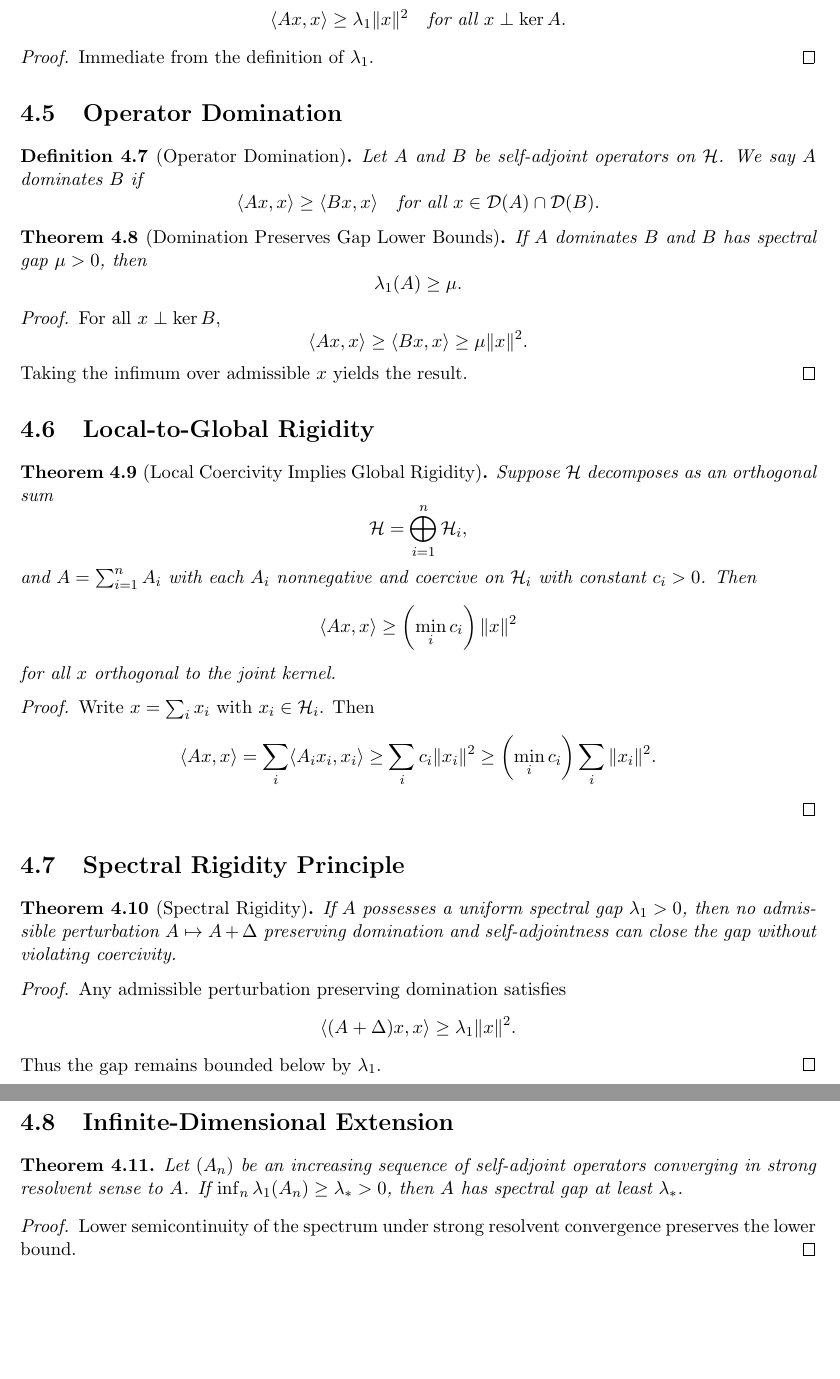
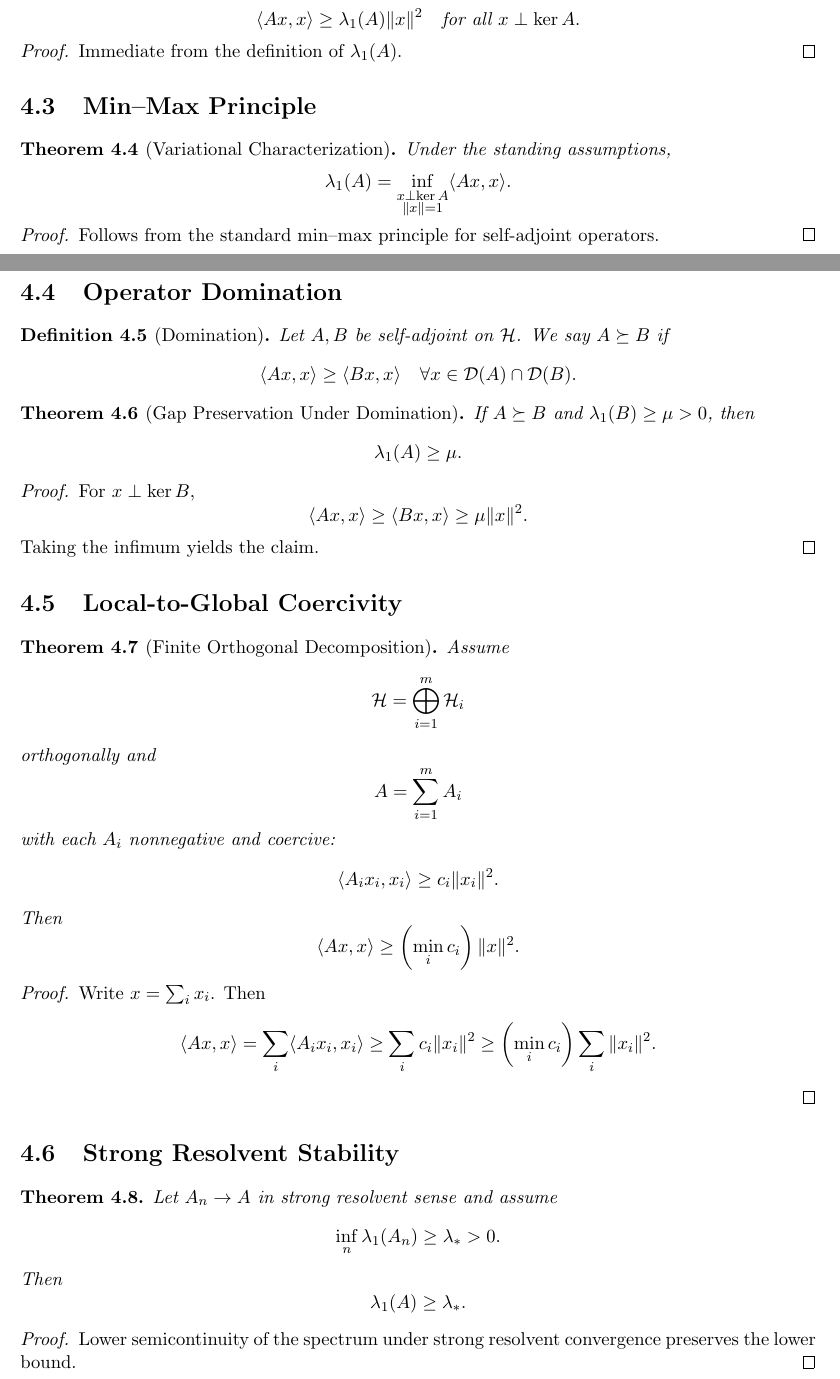
Before and after one commit to inaciovasquez2020/urf-textbook, a LaTeX thesis (main.tex, which reads chapters/03_spectral_rigidity.tex): two parts of pages 14 and 15 of 22 before the commit and two parts of pages 13 and 14 of 20 after it, joined at a grey line, cut so that both start at the same text, the shorter picture padded with empty space. Compiled offline with pdfLaTeX.

Commit message:
Formal precision upgrade: Chapter 3 (spectral gap and coercivity)

```diff
--- a/chapters/03_spectral_rigidity.tex
+++ b/chapters/03_spectral_rigidity.tex
@@ -32,106 +38,104 @@ The spectral gap of $A$ is
+\langle Ax,x\rangle \ge \lambda_1(A)\|x\|^2
+\quad
+\text{for all } x \perp \ker A.
+\]
+\end{lemma}
+
+\begin{proof}
+Immediate from the definition of $\lambda_1(A)$.
+\end{proof}
+
+\section{Min--Max Principle}
+
 \begin{theorem}[Variational Characterization]
-If $A$ is nonnegative and $\ker A$ is finite-dimensional, then
+Under the standing assumptions,
 \[
-\lambda_1 = \inf_{\substack{x \perp \ker A \\ \|x\|=1}} \langle Ax,x\rangle.
+\lambda_1(A)
+=
+\inf_{\substack{x \perp \ker A \\ \|x\|=1}}
+\langle Ax,x\rangle.
 \]
 \end{theorem}
 
 \begin{proof}
-This follows from the min–max principle for self-adjoint operators.
+Follows from the standard min--max principle for self-adjoint operators.
 \end{proof}
 
-\section{Coercivity}
+\section{Operator Domination}
 
-\begin{definition}[Coercivity Constant]
-The coercivity constant of $A$ is
+\begin{definition}[Domination]
+Let $A,B$ be self-adjoint on $\mathcal{H}$.
+We say $A \succeq B$ if
 \[
-c_A = \inf_{\substack{x \perp \ker A \\ x\neq 0}}
-\frac{\langle Ax,x\rangle}{\|x\|^2}.
+\langle Ax,x\rangle \ge \langle Bx,x\rangle
+\quad
+\forall x \in \mathcal{D}(A)\cap\mathcal{D}(B).
 \]
 \end{definition}
 
-\begin{theorem}[Spectral Gap Implies Coercivity]
-If $\lambda_1 > 0$, then
+\begin{theorem}[Gap Preservation Under Domination]
+If $A \succeq B$ and $\lambda_1(B)\ge \mu>0$, then
 \[
-\langle Ax,x\rangle \ge \lambda_1 \|x\|^2
-\quad \text{for all } x \perp \ker A.
+\lambda_1(A)\ge \mu.
 \]
 \end{theorem}
 
 \begin{proof}
-Immediate from the definition of $\lambda_1$.
+For $x \perp \ker B$,
+\[
+\langle Ax,x\rangle \ge \langle Bx,x\rangle
+\ge \mu \|x\|^2.
+\]
+Taking the infimum yields the claim.
 \end{proof}
 
-\section{Operator Domination}
+\section{Local-to-Global Coercivity}
 
-\begin{definition}[Operator Domination]
-Let $A$ and $B$ be self-adjoint operators on $\mathcal{H}$.
-We say $A$ dominates $B$ if
+\begin{theorem}[Finite Orthogonal Decomposition]
+Assume
 \[
-\langle Ax,x\rangle \ge \langle Bx,x\rangle
-\quad \text{for all } x \in \mathcal{D}(A)\cap\mathcal{D}(B).
+\mathcal{H} = \bigoplus_{i=1}^m \mathcal{H}_i
 \]
-\end{definition}
-
-\begin{theorem}[Domination Preserves Gap Lower Bounds]
-If $A$ dominates $B$ and $B$ has spectral gap $\mu>0$, then
+orthogonally and
 \[
-\lambda_1(A) \ge \mu.
+A = \sum_{i=1}^m A_i
+\]
+with each $A_i$ nonnegative and coercive:
+\[
+\langle A_i x_i,x_i\rangle \ge c_i \|x_i\|^2.
+\]
+Then
+\[
+\langle Ax,x\rangle
+\ge
+\left(\min_i c_i\right)\|x\|^2.
 \]
 \end{theorem}
 
 \begin{proof}
-For all $x \perp \ker B$,
+Write $x=\sum_i x_i$. Then
 \[
-\langle Ax,x\rangle \ge \langle Bx,x\rangle
-\ge \mu \|x\|^2.
-\]
-Taking the infimum over admissible $x$ yields the result.
-\end{proof}
-
-\section{Local-to-Global Rigidity}
-
-\begin{theorem}[Local Coercivity Implies Global Rigidity]
-Suppose $\mathcal{H}$ decomposes as an orthogonal sum
-\[
-\mathcal{H} = \bigoplus_{i=1}^n \mathcal{H}_i,
-\]
-and $A = \sum_{i=1}^n A_i$ with each $A_i$ nonnegative and coercive on $\mathcal{H}_i$ with constant $c_i>0$.
-Then
-\[
-\langle Ax,x\rangle \ge \left(\min_i c_i\right)\|x\|^2
-\]
-for all $x$ orthogonal to the joint kernel.
-\end{theorem}
-
-\begin{proof}
-Write $x = \sum_i x_i$ with $x_i \in \mathcal{H}_i$. Then
-\[
-\langle Ax,x\rangle = \sum_i \langle A_i x_i,x_i\rangle
-\ge \sum_i c_i \|x_i\|^2
-\ge \left(\min_i c_i\right)\sum_i \|x_i\|^2.
+\langle Ax,x\rangle
+=
+\sum_i \langle A_i x_i,x_i\rangle
+\ge
+\sum_i c_i \|x_i\|^2
+\ge
+\left(\min_i c_i\right)\sum_i \|x_i\|^2.
 \]
 \end{proof}
 
-\section{Spectral Rigidity Principle}
-
-\begin{theorem}[Spectral Rigidity]
-If $A$ possesses a uniform spectral gap $\lambda_1>0$, then no admissible perturbation $A \mapsto A + \Delta$ preserving domination and self-adjointness can close the gap without violating coercivity.
-\end{theorem}
-
-\begin{proof}
-Any admissible perturbation preserving domination satisfies
-\[
-\langle (A+\Delta)x,x\rangle \ge \lambda_1\|x\|^2.
-\]
-Thus the gap remains bounded below by $\lambda_1$.
-\end{proof}
-
-\section{Infinite-Dimensional Extension}
+\section{Strong Resolvent Stability}
 
 \begin{theorem}
-Let $(A_n)$ be an increasing sequence of self-adjoint operators converging in strong resolvent sense to $A$.
-If $\inf_n \lambda_1(A_n) \ge \lambda_*>0$, then $A$ has spectral gap at least $\lambda_*$.
+Let $A_n \to A$ in strong resolvent sense and assume
+\[
+\inf_n \lambda_1(A_n) \ge \lambda_* > 0.
+\]
+Then
+\[
+\lambda_1(A) \ge \lambda_*.
+\]
 \end{theorem}
 
 \begin{proof}
```
Also changed, not shown: chapters/03_spectral_rigidity.tex (24 more changed lines).
